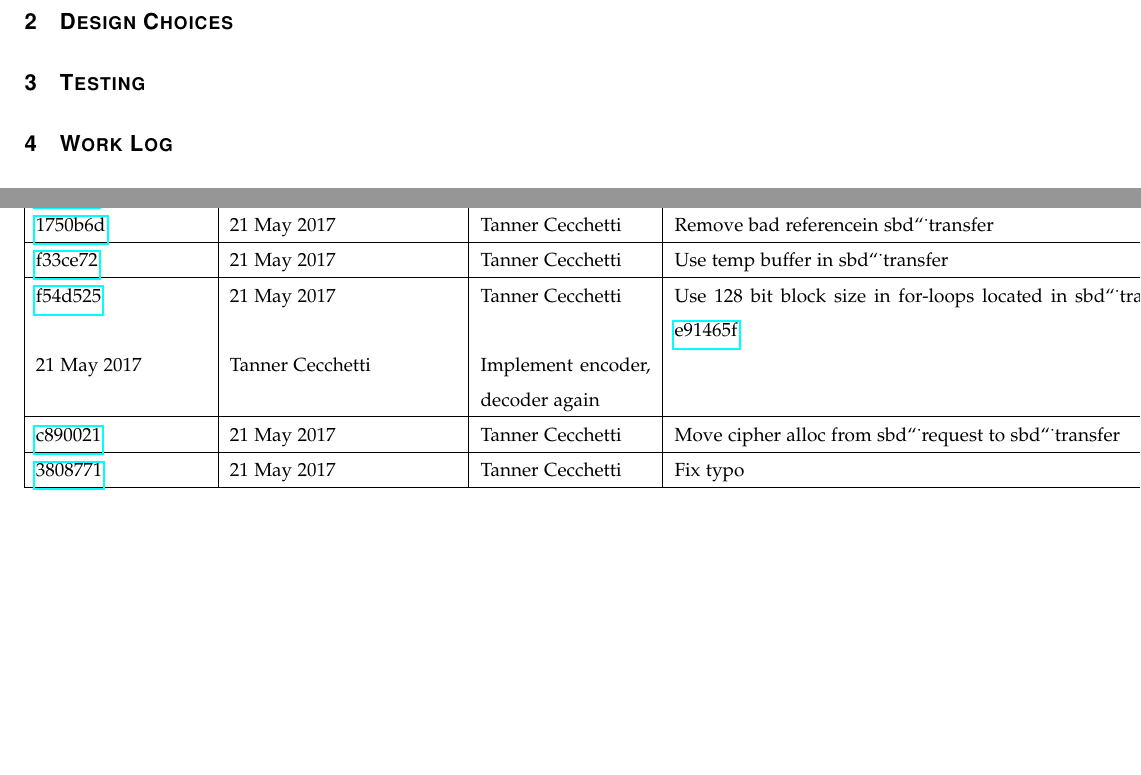
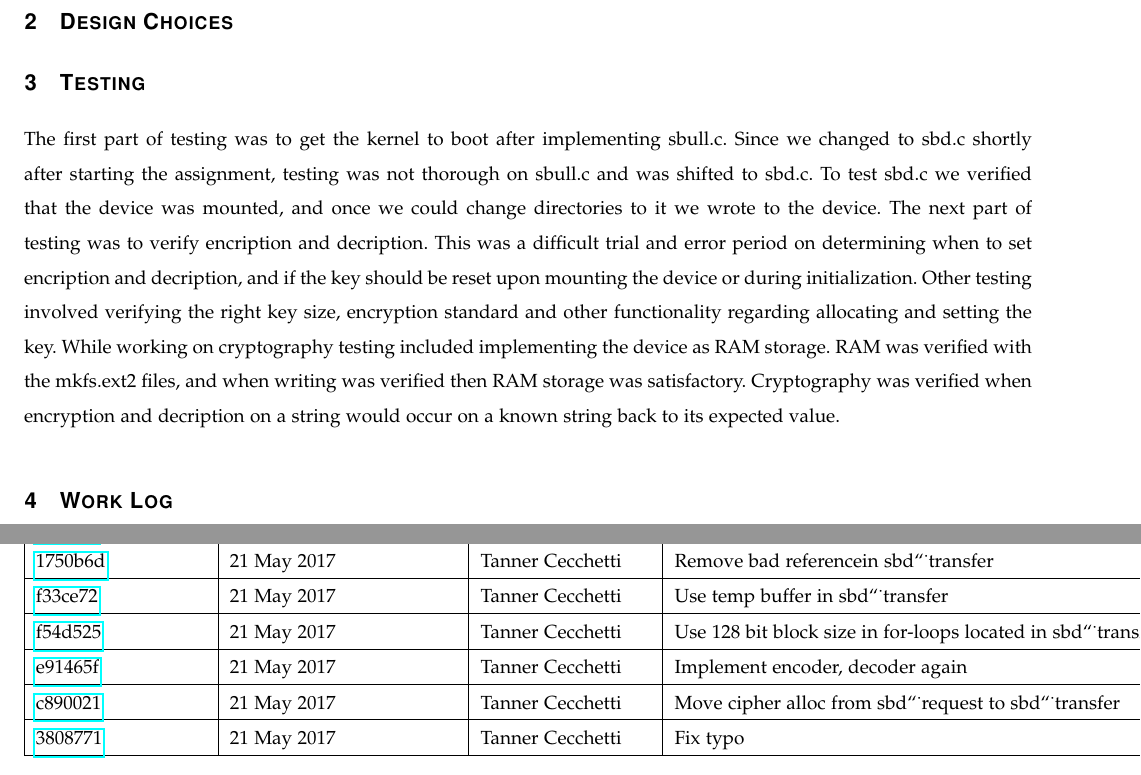
Before and after one commit to stribyw/CS444_Group10-01, a LaTeX paper (assign3/write_up.tex): two parts of pages 3 and 4 of 6, joined at a grey line, cut so that both start at the same text, the shorter picture padded with empty space. Compiled offline with pdfLaTeX; a missing font is replaced by an installed copy or a similar font; a LaTeX package or settings file that is missing is left out.

Commit message:
Wrote testing.

```diff
--- a/assign3/write_up.tex
+++ b/assign3/write_up.tex
@@ -51,6 +51,7 @@
 \section{Design Choices}
 
 \section{Testing}
+The first part of testing was to get the kernel to boot after implementing sbull.c. Since we changed to sbd.c shortly after starting the assignment, testing was not thorough on sbull.c and was shifted to sbd.c. To test sbd.c we verified that the device was mounted, and once we could change directories to it we wrote to the device. The next part of testing was to verify encription and decription. This was a difficult trial and error period on determining when to set encription and decription, and if the key should be reset upon mounting the device or during initialization. Other testing involved verifying the right key size, encryption standard and other functionality regarding allocating and setting the key. While working on cryptography testing included implementing the device as RAM storage. RAM was verified with the mkfs.ext2 files, and when writing was verified then RAM storage was satisfactory. Cryptography was verified when encryption and decription on a string would occur on a known string back to its expected value.
 
 \section{Work Log}
 Monday, May 15: We met as a group to begin the assignment. Before meeting the group agreed to research the assignment, and more research was needed after come collaboration on findings. After looking over email from TA we located an sbull.c file and added it to the block directory and adjusted the block Makefile. We were unable to make sufficient progress to keep working so we broke to do more research, and agreed to meet the following evening. We were capable of compiling the kernel and creating the block device. \\
@@ -77,7 +78,7 @@ Sunday, May 21: Following Thursday's class and Prof McGrath's strong suggestion
 \href{https://github.com/t-a-n-n-e-r/cs444-kernel/commit/f1d333a066197e7407fed79c1ea385a2bd4fca36}{f3c6504} & \detokenize{21 May 2017} & \detokenize{Tanner Cecchetti} & \detokenize{Change pointer in sbd\_transfer}\\\hline
 \href{https://github.com/t-a-n-n-e-r/cs444-kernel/commit/f3c6504cf8e9900b6db58326a44e54a54a5a3330}{1750b6d} & \detokenize{21 May 2017} & \detokenize{Tanner Cecchetti} & \detokenize{Remove bad referencein sbd\_transfer}\\\hline
 \href{https://github.com/t-a-n-n-e-r/cs444-kernel/commit/1750b6d56721bac765f0f3da99cae0a67456ba6c}{f33ce72} & \detokenize{21 May 2017} & \detokenize{Tanner Cecchetti} & \detokenize{Use temp buffer in sbd\_transfer}\\\hline
-\href{https://github.com/t-a-n-n-e-r/cs444-kernel/commit/f33ce725426312966346d12a0733e1f9a2117fa4}{f54d525} & \detokenize{21 May 2017} & \detokenize{Tanner Cecchetti} & \detokenize{Use 128 bit block size in for-loops located in sbd\_transfer}
+\href{https://github.com/t-a-n-n-e-r/cs444-kernel/commit/f33ce725426312966346d12a0733e1f9a2117fa4}{f54d525} & \detokenize{21 May 2017} & \detokenize{Tanner Cecchetti} & \detokenize{Use 128 bit block size in for-loops located in sbd\_transfer}\\\hline
 \href{https://github.com/t-a-n-n-e-r/cs444-kernel/commit/f54d525b7b009618f6cb1ac3c053a82b25ae1728}{e91465f} & \detokenize{21 May 2017} & \detokenize{Tanner Cecchetti} & \detokenize{Implement encoder, decoder again}\\\hline
 \href{https://github.com/t-a-n-n-e-r/cs444-kernel/commit/e91465f3034a90344b05758fea9d8c3d68f924eb}{c890021} & \detokenize{21 May 2017} & \detokenize{Tanner Cecchetti} & \detokenize{Move cipher alloc from sbd\_request to sbd\_transfer}\\\hline
 \href{https://github.com/t-a-n-n-e-r/cs444-kernel/commit/c89002172a2251bb32efc946565485cbd7d113f8}{3808771} & \detokenize{21 May 2017} & \detokenize{Tanner Cecchetti} & \detokenize{Fix typo}\\\hline\end{tabular}
```
